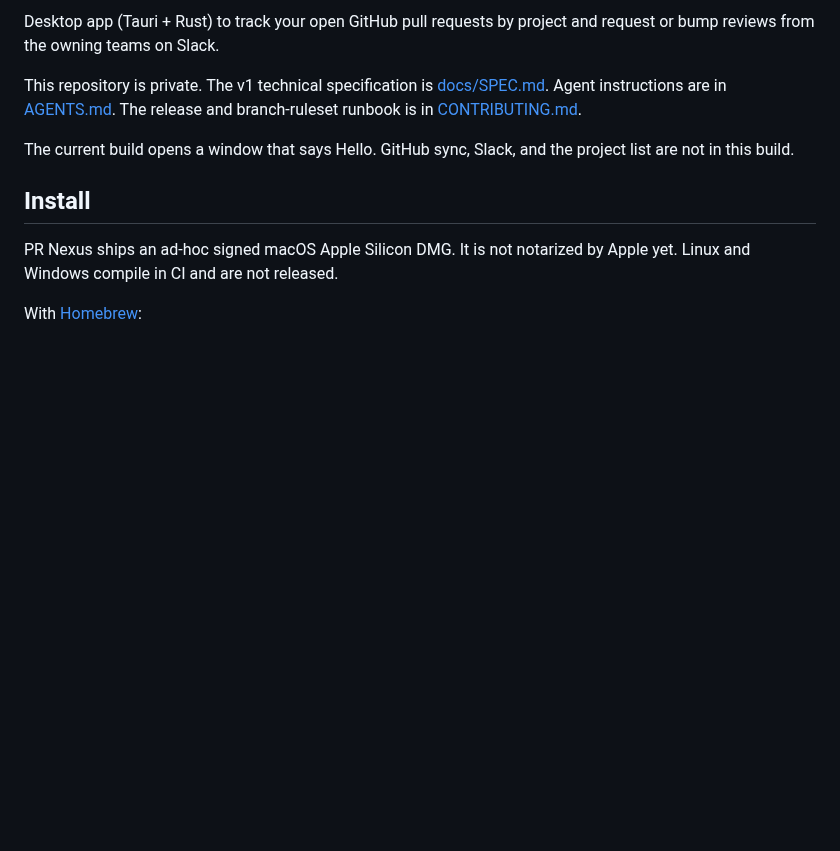
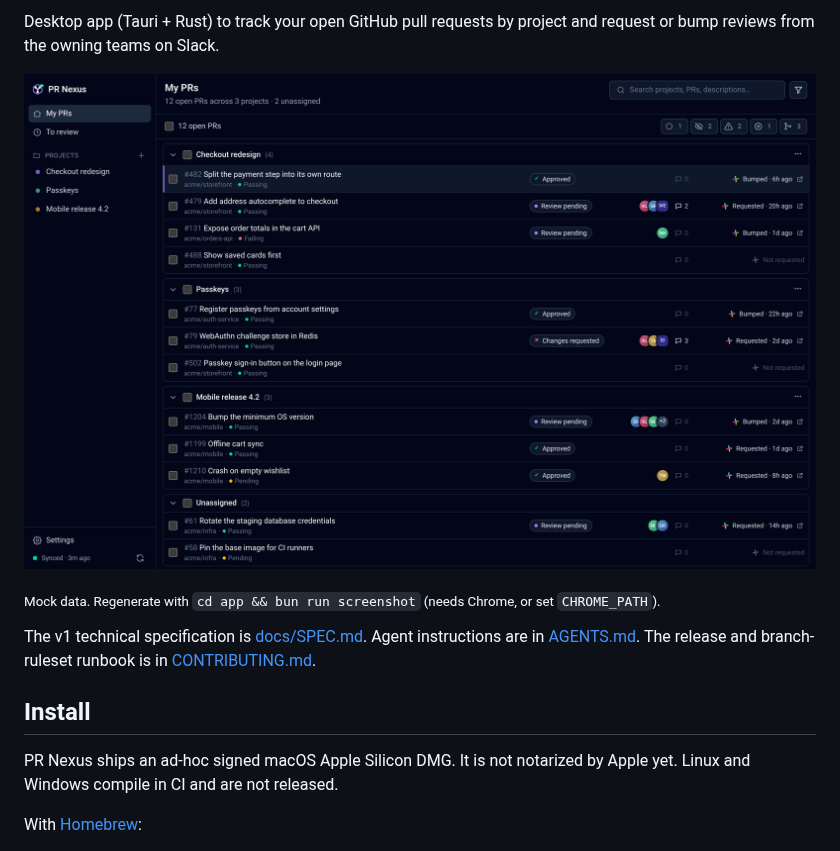
Before and after one commit to harnesstap/pr-nexus, a Markdown page: README.md, the part around one of its changes. Drawn GitHub-style; pictures changed too: docs/assets/screenshot-list.png (added); blank space fills up the shorter version.

Commit message:
README: hero screenshot of the PR list and badges (#46)

```diff
--- a/README.md
+++ b/README.md
@@ -2,9 +7,11 @@
 
 Desktop app (Tauri + Rust) to track your open GitHub pull requests by project and request or bump reviews from the owning teams on Slack.
 
-This repository is private. The v1 technical specification is [docs/SPEC.md](docs/SPEC.md). Agent instructions are in [AGENTS.md](AGENTS.md). The release and branch-ruleset runbook is in [CONTRIBUTING.md](CONTRIBUTING.md).
+![The PR list grouped by project, with quick status filters and Slack review status per PR](docs/assets/screenshot-list.png)
 
-The current build opens a window that says Hello. GitHub sync, Slack, and the project list are not in this build.
+<sub>Mock data. Regenerate with `cd app && bun run screenshot` (needs Chrome, or set `CHROME_PATH`).</sub>
+
+The v1 technical specification is [docs/SPEC.md](docs/SPEC.md). Agent instructions are in [AGENTS.md](AGENTS.md). The release and branch-ruleset runbook is in [CONTRIBUTING.md](CONTRIBUTING.md).
 
 ## Install
 
```
Also changed, not shown: other parts of README.md (+5 -0 lines), 8 other files.
